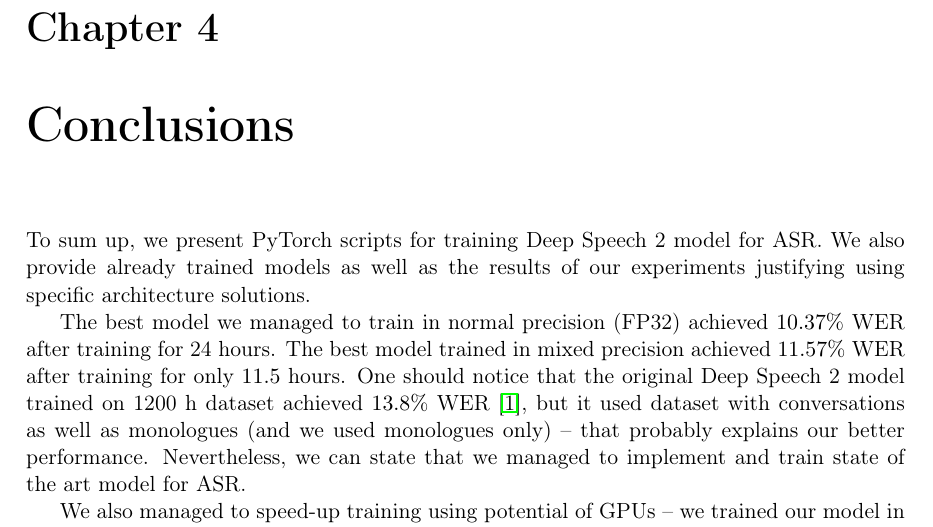
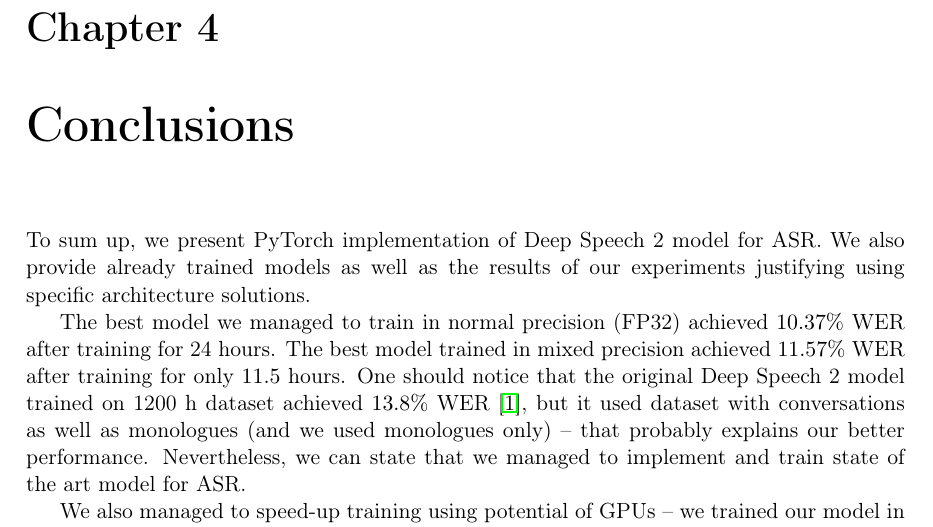
Before and after one commit to przybyszewskiw/DeepSpeech2, a LaTeX thesis (praca.tex): part of page 23 of 28, cut so that both start at the same text. Compiled offline with pdfLaTeX.

Commit message:
Conclusions fix

```diff
--- a/praca.tex
+++ b/praca.tex
@@ -820,7 +820,7 @@
 
 	\chapter{Conclusions}\label{r:concls}
 
-	To sum up, we present PyTorch scripts for training Deep Speech 2 model for ASR. We also provide already trained models as well as the results of our experiments justifying using specific architecture solutions.
+	To sum up, we present PyTorch implementation of Deep Speech 2 model for ASR. We also provide already trained models as well as the results of our experiments justifying using specific architecture solutions.
 
 	The best model we managed to train in normal precision (FP32) achieved $10.37$\% WER after training for 24 hours. The best model trained in mixed precision achieved $11.57$\% WER after training for only $11.5$ hours. One should notice that the original Deep Speech 2 model trained on 1200 h dataset achieved $13.8$\% WER \cite{DS2}, but it used dataset with conversations as well as monologues (and we used monologues only) -- that probably explains our better performance. Nevertheless, we can state that we managed to implement and train state of the art model for ASR.
 
```
Also changed, not shown: praca.pdf.
